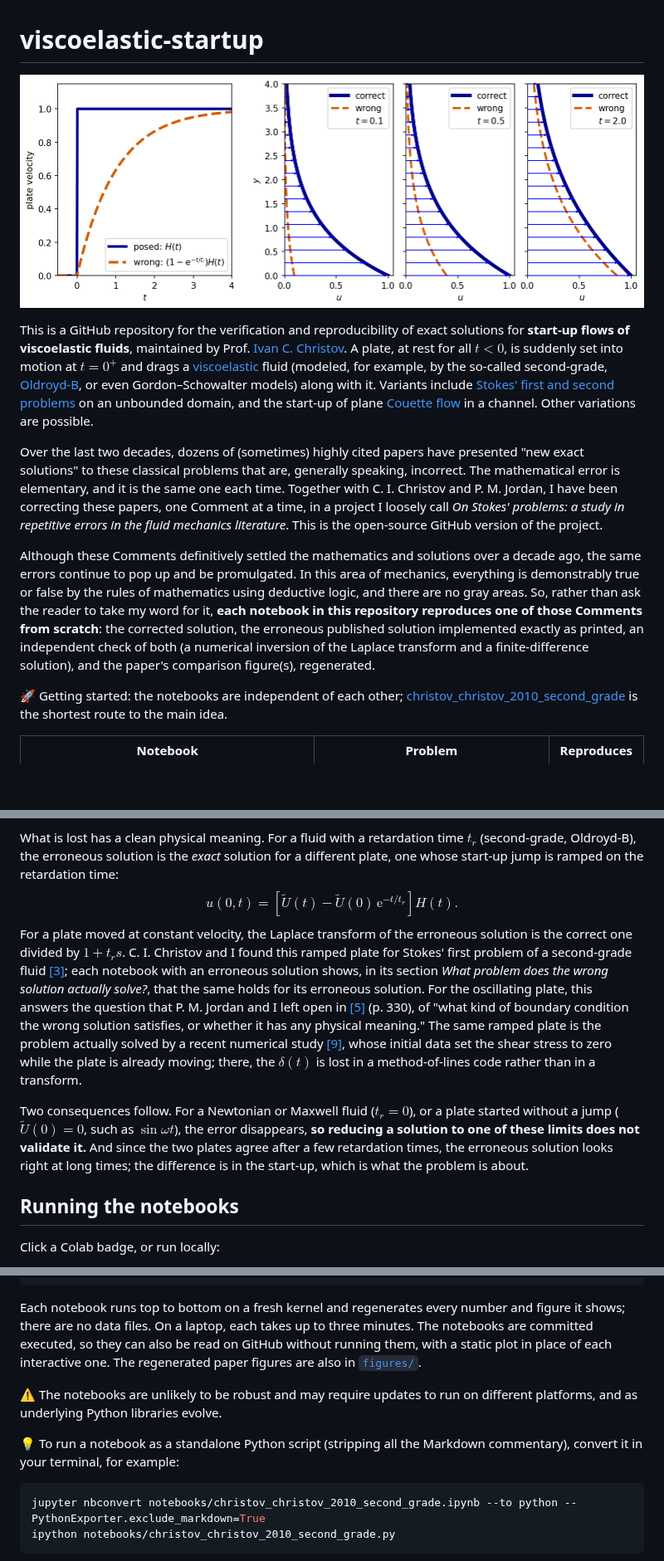
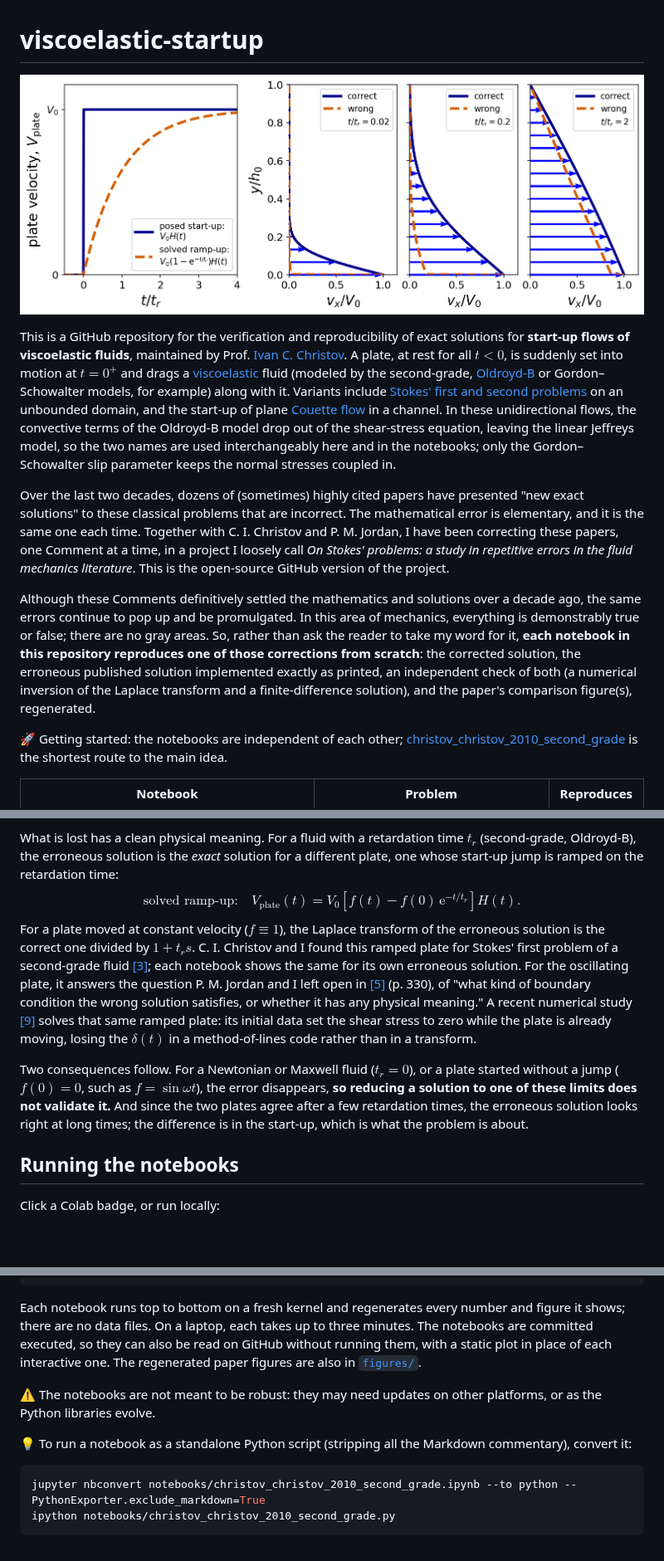
Before and after one commit to ichristov/viscoelastic-startup, a Markdown page: README.md, 3 parts joined by grey strips. Shown at 83% size. Drawn GitHub-style; pictures changed too: assets/cover.png; blank space fills up the shorter version.

Commit message:
New cover: Couette start-up; README notation and edits

````diff
--- a/README.md
+++ b/README.md
@@ -1,12 +1,12 @@
 # viscoelastic-startup
 
-![Left: the velocity of a plate started impulsively, a unit step, and the ramp 1 - exp(-t/t_r) that the erroneous solutions actually describe. Right: velocity profiles of a second-grade fluid above the plate at three times, the correct solution in blue with arrows and the erroneous one as a vermillion dashed curve lagging behind it](assets/cover.png)
+![Left: the posed plate velocity, a step, and the ramp 1 - exp(-t/t_r) that the erroneous solutions actually solve. Right: start-up of plane Couette flow of an Oldroyd-B fluid at three times, the correct profile in blue with arrows, the erroneous series vermillion dashed, lagging as if the plate were ramped](assets/cover.png)
 
-This is a GitHub repository for the verification and reproducibility of exact solutions for **start-up flows of viscoelastic fluids**, maintained by Prof. [Ivan C. Christov](https://christov.tmnt-lab.org). A plate, at rest for all $t < 0$, is suddenly set into motion at $t = 0^+$ and drags a [viscoelastic](https://en.wikipedia.org/wiki/Viscoelasticity) fluid (modeled, for example, by the so-called second-grade, [Oldroyd-B](https://en.wikipedia.org/wiki/Oldroyd-B_model), or even Gordon&ndash;Schowalter models) along with it. Variants include [Stokes' first and second problems](https://en.wikipedia.org/wiki/Stokes_problem) on an unbounded domain, and the start-up of plane [Couette flow](https://en.wikipedia.org/wiki/Couette_flow) in a channel. Other variations are possible.
+This is a GitHub repository for the verification and reproducibility of exact solutions for **start-up flows of viscoelastic fluids**, maintained by Prof. [Ivan C. Christov](https://christov.tmnt-lab.org). A plate, at rest for all $t < 0$, is suddenly set into motion at $t = 0^+$ and drags a [viscoelastic](https://en.wikipedia.org/wiki/Viscoelasticity) fluid (modeled by the second-grade, [Oldroyd-B](https://en.wikipedia.org/wiki/Oldroyd-B_model) or Gordon&ndash;Schowalter models, for example) along with it. Variants include [Stokes' first and second problems](https://en.wikipedia.org/wiki/Stokes_problem) on an unbounded domain, and the start-up of plane [Couette flow](https://en.wikipedia.org/wiki/Couette_flow) in a channel. In these unidirectional flows, the convective terms of the Oldroyd-B model drop out of the shear-stress equation, leaving the linear Jeffreys model, so the two names are used interchangeably here and in the notebooks; only the Gordon&ndash;Schowalter slip parameter keeps the normal stresses coupled in.
 
-Over the last two decades, dozens of (sometimes) highly cited papers have presented "new exact solutions" to these classical problems that are, generally speaking, incorrect. The mathematical error is elementary, and it is the same one each time. Together with C. I. Christov and P. M. Jordan, I have been correcting these papers, one Comment at a time, in a project I loosely call _On Stokes' problems: a study in repetitive errors in the fluid mechanics literature_. This is the open-source GitHub version of the project.
+Over the last two decades, dozens of (sometimes) highly cited papers have presented "new exact solutions" to these classical problems that are incorrect. The mathematical error is elementary, and it is the same one each time. Together with C. I. Christov and P. M. Jordan, I have been correcting these papers, one Comment at a time, in a project I loosely call _On Stokes' problems: a study in repetitive errors in the fluid mechanics literature_. This is the open-source GitHub version of the project.
 
-Although these Comments definitively settled the mathematics and solutions over a decade ago, the same errors continue to pop up and be promulgated. In this area of mechanics, everything is demonstrably true or false by the rules of mathematics using deductive logic, and there are no gray areas. So, rather than ask the reader to take my word for it, **each notebook in this repository reproduces one of those Comments from scratch**: the corrected solution, the erroneous published solution implemented exactly as printed, an independent check of both (a numerical inversion of the Laplace transform and a finite-difference solution), and the paper's comparison figure(s), regenerated.
+Although these Comments definitively settled the mathematics and solutions over a decade ago, the same errors continue to pop up and be promulgated. In this area of mechanics, everything is demonstrably true or false; there are no gray areas. So, rather than ask the reader to take my word for it, **each notebook in this repository reproduces one of those corrections from scratch**: the corrected solution, the erroneous published solution implemented exactly as printed, an independent check of both (a numerical inversion of the Laplace transform and a finite-difference solution), and the paper's comparison figure(s), regenerated.
 
 🚀 Getting started: the notebooks are independent of each other; [christov_christov_2010_second_grade](notebooks/christov_christov_2010_second_grade.ipynb) is the shortest route to the main idea.
 
@@ -28,11 +32,11 @@ The velocity of a plate suddenly set into motion at $t = 0^+$ is $\widetilde U(t
 
 What is lost has a clean physical meaning. For a fluid with a retardation time $t_r$ (second-grade, Oldroyd-B), the erroneous solution is the _exact_ solution for a different plate, one whose start-up jump is ramped on the retardation time:
 $$
-u(0,t) = \left[\widetilde U(t) - \widetilde U(0)\,\mathrm{e}^{-t/t_r}\right]H(t).
+\text{solved ramp-up:}\quad V_\mathrm{plate}(t) = V_0\left[f(t) - f(0)\,\mathrm{e}^{-t/t_r}\right]H(t).
 $$
-For a plate moved at constant velocity, the Laplace transform of the erroneous solution is the correct one divided by $1 + t_r s$. C. I. Christov and I found this ramped plate for Stokes' first problem of a second-grade fluid [[3]](#citing); each notebook with an erroneous solution shows, in its section _What problem does the wrong solution actually solve?_, that the same holds for its erroneous solution. For the oscillating plate, this answers the question that P. M. Jordan and I left open in [[5]](#citing) (p. 330), of "what kind of boundary condition the wrong solution satisfies, or whether it has any physical meaning." The same ramped plate is the problem actually solved by a recent numerical study [[9]](#citing), whose initial data set the shear stress to zero while the plate is already moving; there, the $\delta(t)$ is lost in a method-of-lines code rather than in a transform.
+For a plate moved at constant velocity ($f \equiv 1$), the Laplace transform of the erroneous solution is the correct one divided by $1 + t_r s$. C. I. Christov and I found this ramped plate for Stokes' first problem of a second-grade fluid [[3]](#citing); each notebook shows the same for its own erroneous solution. For the oscillating plate, it answers the question P. M. Jordan and I left open in [[5]](#citing) (p. 330), of "what kind of boundary condition the wrong solution satisfies, or whether it has any physical meaning." A recent numerical study [[9]](#citing) solves that same ramped plate: its initial data set the shear stress to zero while the plate is already moving, losing the $\delta(t)$ in a method-of-lines code rather than in a transform.
 
-Two consequences follow. For a Newtonian or Maxwell fluid ($t_r = 0$), or a plate started without a jump ($\widetilde U(0) = 0$, such as $\sin\omega t$), the error disappears, **so reducing a solution to one of these limits does not validate it.** And since the two plates agree after a few retardation times, the erroneous solution looks right at long times; the difference is in the start-up, which is what the problem is about.
+Two consequences follow. For a Newtonian or Maxwell fluid ($t_r = 0$), or a plate started without a jump ($f(0) = 0$, such as $f = \sin\omega t$), the error disappears, **so reducing a solution to one of these limits does not validate it.** And since the two plates agree after a few retardation times, the erroneous solution looks right at long times; the difference is in the start-up, which is what the problem is about.
 
 ## Running the notebooks
 
@@ -47,9 +51,9 @@ jupyter lab notebooks/
 
 Each notebook runs top to bottom on a fresh kernel and regenerates every number and figure it shows; there are no data files. On a laptop, each takes up to three minutes. The notebooks are committed executed, so they can also be read on GitHub without running them, with a static plot in place of each interactive one. The regenerated paper figures are also in [`figures/`](figures/).
 
-⚠️ The notebooks are unlikely to be robust and may require updates to run on different platforms, and as underlying Python libraries evolve.
+⚠️ The notebooks are not meant to be robust: they may need updates on other platforms, or as the Python libraries evolve.
 
-💡 To run a notebook as a standalone Python script (stripping all the Markdown commentary), convert it in your terminal, for example:
+💡 To run a notebook as a standalone Python script (stripping all the Markdown commentary), convert it:
 
 ```bash
 jupyter nbconvert notebooks/christov_christov_2010_second_grade.ipynb --to python --PythonExporter.exclude_markdown=True
````
Also changed, not shown: other parts of README.md (+7 -3 lines).
